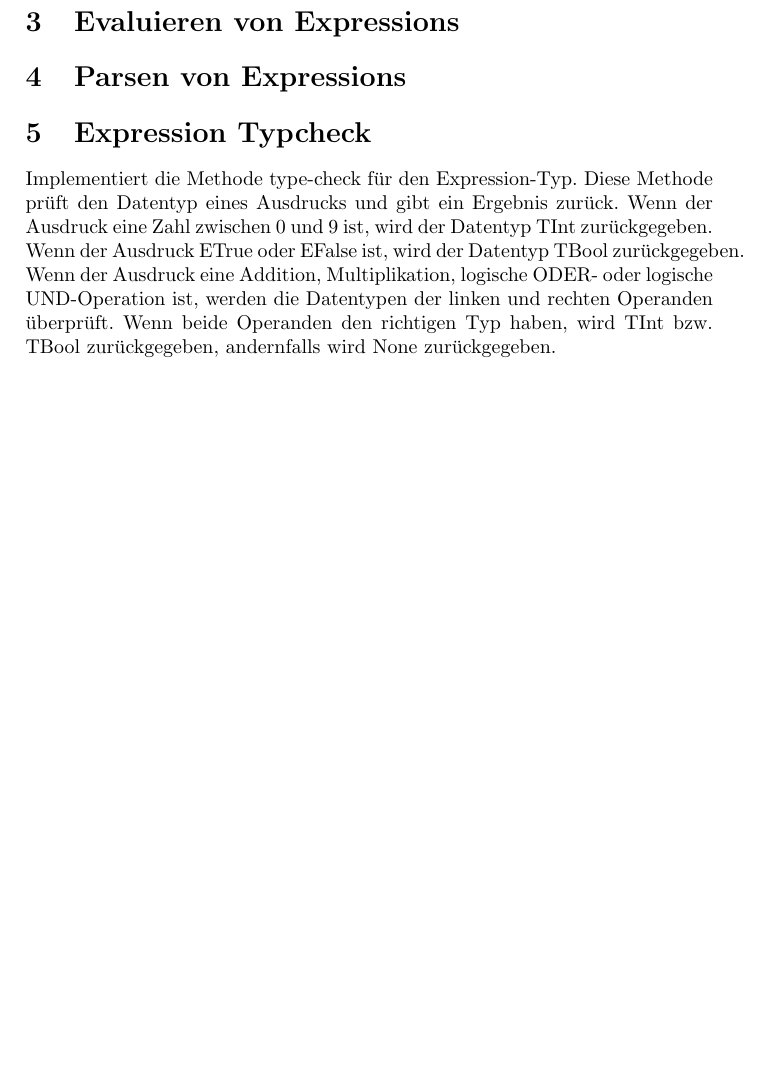
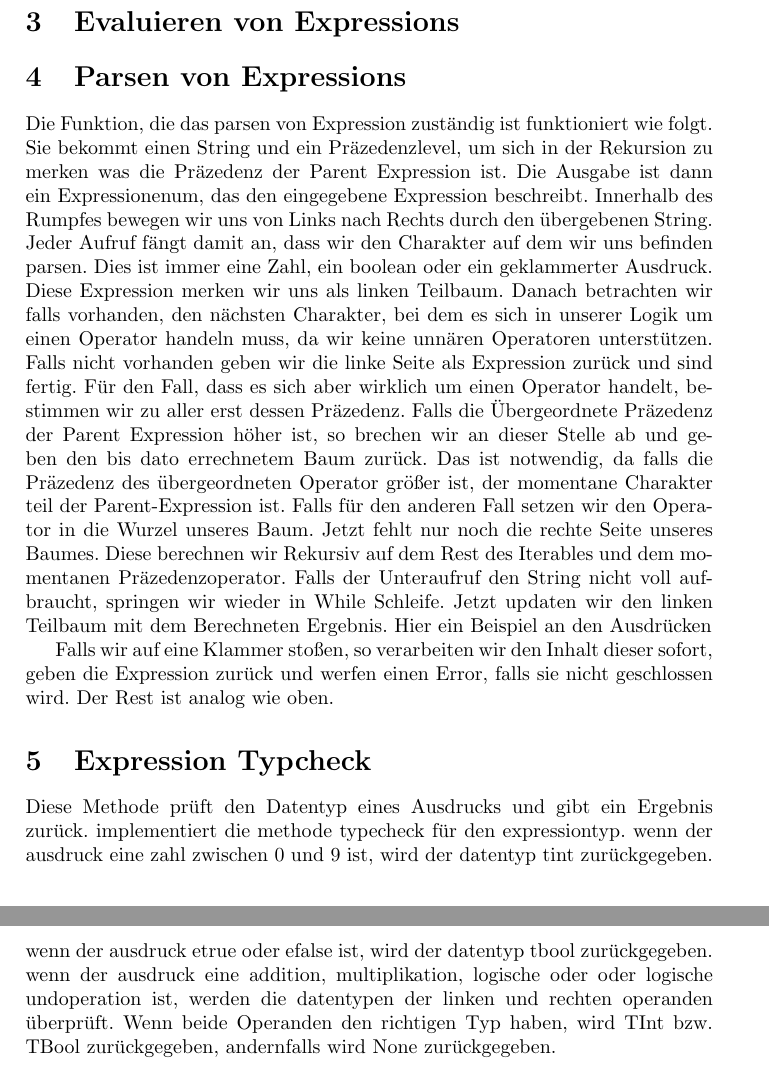
Before and after one commit to Kirmy34/Arithmetic-expressions-in-Rust, a LaTeX document (documentation/doc.tex): part of page 3 of 3 before the commit and two parts of pages 3 and 4 of 4 after it, the two joined at a grey line, cut so that both start at the same text, the shorter picture padded with empty space. Compiled offline with pdfLaTeX.

Commit message:
some more text

```diff
--- a/documentation/doc.tex
+++ b/documentation/doc.tex
@@ -14,7 +14,7 @@
 \author{
 		Mario Occhinegro (74661)\\
 		Michael Kirmizakis (75592)\\
-		Vorname Nachname ()\\
+		Jonas Heck (67889)
 }
 \usepackage{setspace}
 \onehalfspacing
@@ -40,12 +40,32 @@ Für die Operatoren Plus, Mult, Or und And gibt auch jeweils eine Variante. Inte
 diese hier wieder Unterexpressionen verwalten. Ein mal für Rechts und ein mal für Links.
 \section{Evaluieren von Expressions}
 \section{Parsen von Expressions}
+Die Funktion, die das parsen von Expression zuständig ist funktioniert wie folgt.
+Sie bekommt einen String und ein Präzedenzlevel, um sich in der Rekursion zu merken
+was die Präzedenz der Parent Expression ist. Die Ausgabe ist dann ein Expressionenum, das den eingegebene Expression beschreibt.
+Innerhalb des Rumpfes bewegen wir uns von Links nach Rechts durch den übergebenen String.
+Jeder Aufruf fängt damit an, dass wir den Charakter auf dem wir uns befinden parsen.
+Dies ist immer eine Zahl, ein boolean oder ein geklammerter Ausdruck.
+Diese Expression merken wir uns als linken Teilbaum.
+Danach betrachten wir falls vorhanden, den nächsten Charakter, bei dem es sich in unserer Logik um einen Operator handeln muss,
+da wir keine unnären Operatoren unterstützen. Falls nicht vorhanden geben wir die linke Seite als Expression zurück und sind fertig.
+Für den Fall, dass es sich aber wirklich um einen Operator handelt, bestimmen wir zu aller erst dessen Präzedenz.
+Falls die Übergeordnete Präzedenz der Parent Expression höher ist, so brechen wir an dieser Stelle ab und geben den bis dato errechnetem Baum zurück.
+Das ist notwendig, da falls die Präzedenz des übergeordneten Operator größer ist, der momentane Charakter teil der Parent-Expression ist.
+Falls für den anderen Fall setzen wir den Operator in die Wurzel unseres Baum.
+Jetzt fehlt nur noch die rechte Seite unseres Baumes.
+Diese berechnen wir Rekursiv auf dem Rest des Iterables und dem momentanen Präzedenzoperator.
+Falls der Unteraufruf den String nicht voll aufbraucht, springen wir wieder in While Schleife.
+Jetzt updaten wir den linken Teilbaum mit dem Berechneten Ergebnis.
+Hier ein Beispiel an den Ausdrücken
+
+Falls wir auf eine Klammer stoßen, so verarbeiten wir den Inhalt dieser sofort, geben die Expression zurück und werfen einen Error, falls sie nicht geschlossen wird. Der Rest ist analog wie oben.
 \section{Expression Typcheck}
-Implementiert die Methode type-check für den Expression-Typ.
 Diese Methode prüft den Datentyp eines Ausdrucks und gibt ein Ergebnis zurück.
-Wenn der Ausdruck eine Zahl zwischen 0 und 9 ist, wird der Datentyp TInt zurückgegeben.
-Wenn der Ausdruck ETrue oder EFalse ist, wird der Datentyp TBool zurückgegeben.
-Wenn der Ausdruck eine Addition, Multiplikation, logische ODER- oder logische UND-Operation ist, werden die Datentypen der linken und rechten Operanden überprüft.
+implementiert die methode typecheck für den expressiontyp.
+wenn der ausdruck eine zahl zwischen 0 und 9 ist, wird der datentyp tint zurückgegeben.
+wenn der ausdruck etrue oder efalse ist, wird der datentyp tbool zurückgegeben.
+wenn der ausdruck eine addition, multiplikation, logische oder oder logische undoperation ist, werden die datentypen der linken und rechten operanden überprüft.
 Wenn beide Operanden den richtigen Typ haben, wird TInt bzw.
 TBool zurückgegeben, andernfalls wird None zurückgegeben.
 \end{document}
```
Also changed, not shown: documentation/doc.pdf, 2 other files.
